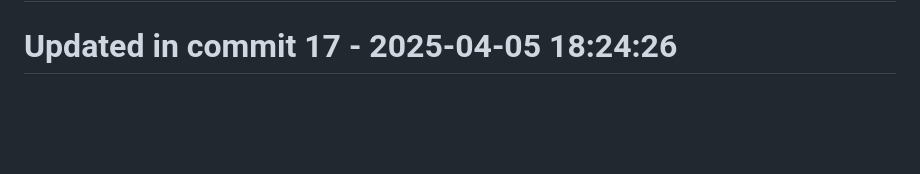
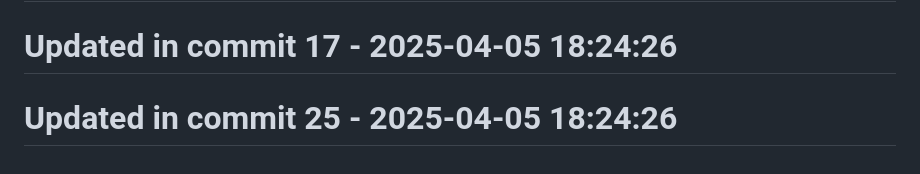
Before and after one commit to llamasearchai/llamasage-contracts, a Markdown page: README.md, the part around the change. Rendered like a GitHub page; blank space fills up the shorter version.

Commit message:
fix: Address issue in README.md

```diff
--- a/README.md
+++ b/README.md
@@ -198,3 +198,5 @@ Please refer to [SECURITY.md](SECURITY.md) for details on reporting vulnerabilit
 # Updated in commit 9 - 2025-04-05 18:24:26
 
 # Updated in commit 17 - 2025-04-05 18:24:26
+
+# Updated in commit 25 - 2025-04-05 18:24:26
```
